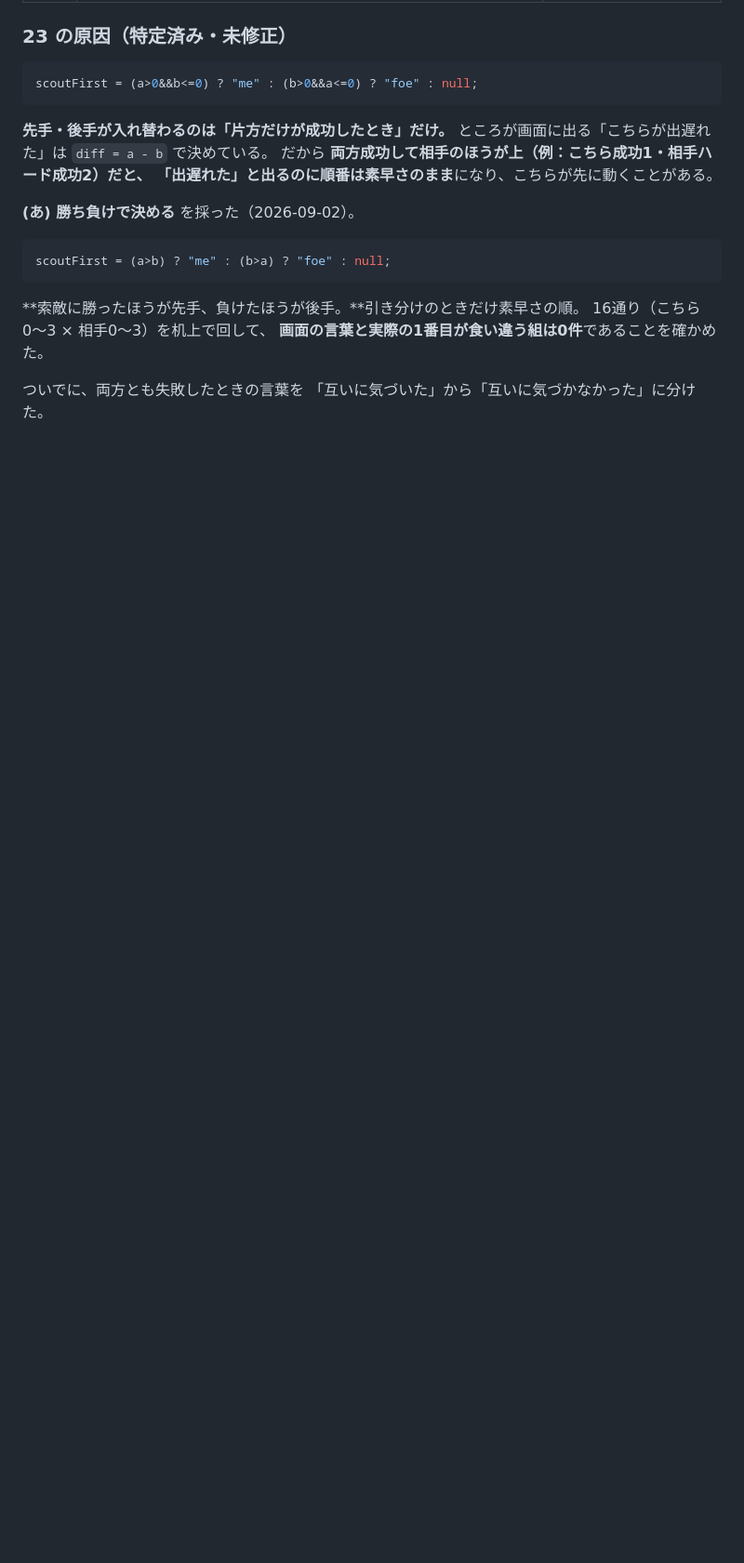
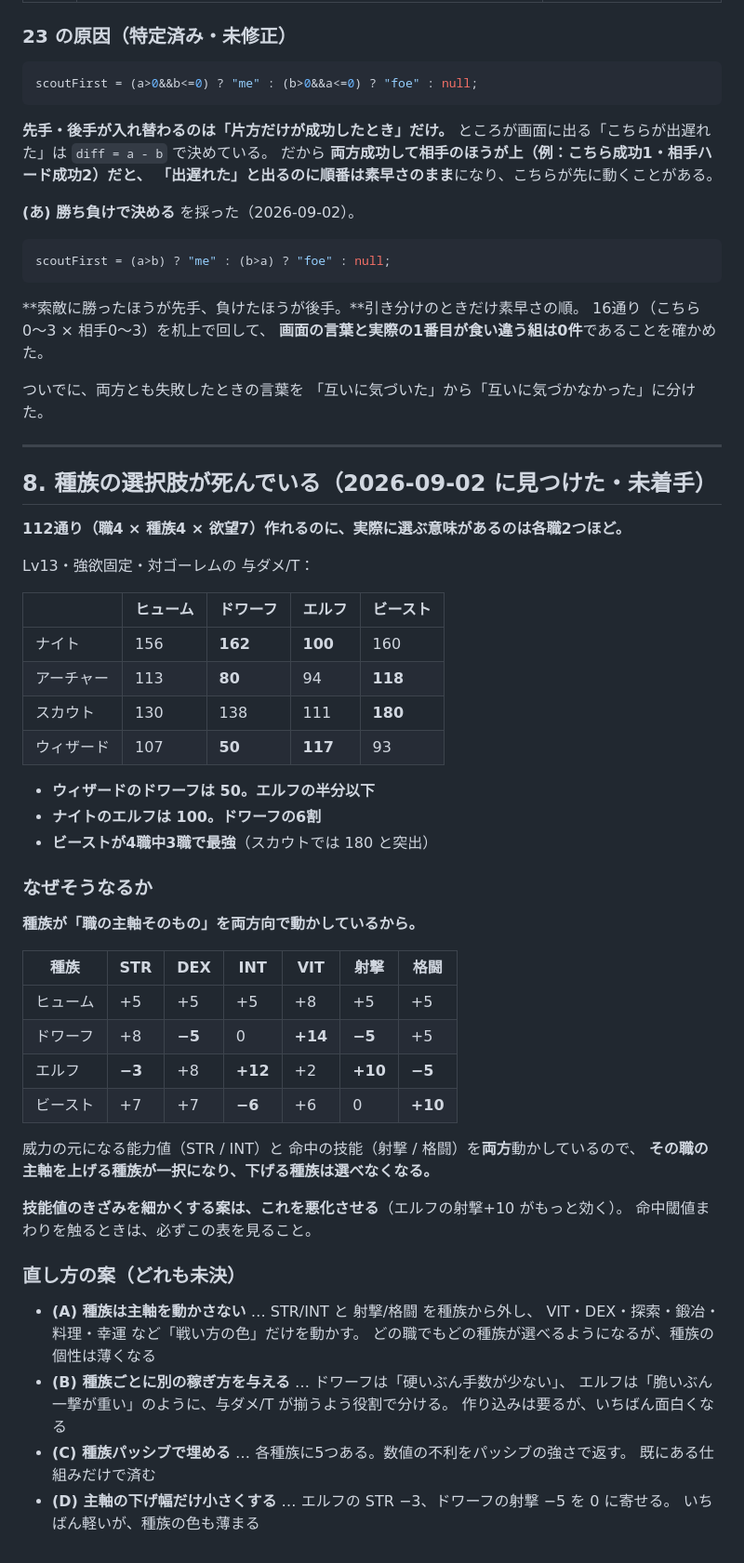
Before and after one commit to negiramen1922/dicedungeon, a Markdown page: IDEAS.md, the part around the change. Shown at 93% size. Drawn GitHub-style; blank space fills up the shorter version.

Commit message:
種族の選択肢が死んでいることを IDEAS.md に控えた
112通り作れるのに、実際に選ぶ意味があるのは各職2つほど。
ウィザードのドワーフは与/T 50（エルフの半分以下）、
ナイトのエルフは 100（ドワーフの6割）、ビーストが4職中3職で最強。

種族が職の主軸（STR/INT と 射撃/格闘）を両方向で動かしているのが原因。
技能値のきざみを細かくする案は、これを悪化させる。

Co-Authored-By: Claude Opus 5 <noreply@anthropic.com>
Claude-Session: https://claude.ai/code/session_016hV2fpfBy4fEEJFHKh4i5E

```diff
--- a/IDEAS.md
+++ b/IDEAS.md
@@ -306,3 +306,52 @@ scoutFirst = (a>b) ? "me" : (b>a) ? "foe" : null;
 
 ついでに、両方とも失敗したときの言葉を
 「互いに気づいた」から「互いに気づかなかった」に分けた。
+
+---
+
+## 8. 種族の選択肢が死んでいる（2026-09-02 に見つけた・未着手）
+
+**112通り（職4 × 種族4 × 欲望7）作れるのに、実際に選ぶ意味があるのは各職2つほど。**
+
+Lv13・強欲固定・対ゴーレムの 与ダメ/T：
+
+| | ヒューム | ドワーフ | エルフ | ビースト |
+|---|---|---|---|---|
+| ナイト | 156 | **162** | **100** | 160 |
+| アーチャー | 113 | **80** | 94 | **118** |
+| スカウト | 130 | 138 | 111 | **180** |
+| ウィザード | 107 | **50** | **117** | 93 |
+
+- **ウィザードのドワーフは 50。エルフの半分以下**
+- **ナイトのエルフは 100。ドワーフの6割**
+- **ビーストが4職中3職で最強**（スカウトでは 180 と突出）
+
+### なぜそうなるか
+
+**種族が「職の主軸そのもの」を両方向で動かしているから。**
+
+| 種族 | STR | DEX | INT | VIT | 射撃 | 格闘 |
+|---|---|---|---|---|---|---|
+| ヒューム | +5 | +5 | +5 | +8 | +5 | +5 |
+| ドワーフ | +8 | **−5** | 0 | **+14** | **−5** | +5 |
+| エルフ | **−3** | +8 | **+12** | +2 | **+10** | **−5** |
+| ビースト | +7 | +7 | **−6** | +6 | 0 | **+10** |
+
+威力の元になる能力値（STR / INT）と 命中の技能（射撃 / 格闘）を**両方**動かしているので、
+**その職の主軸を上げる種族が一択になり、下げる種族は選べなくなる。**
+
+**技能値のきざみを細かくする案は、これを悪化させる**（エルフの射撃+10 がもっと効く）。
+命中閾値まわりを触るときは、必ずこの表を見ること。
+
+### 直し方の案（どれも未決）
+
+- **(A) 種族は主軸を動かさない** … STR/INT と 射撃/格闘 を種族から外し、
+  VIT・DEX・探索・鍛冶・料理・幸運 など「戦い方の色」だけを動かす。
+  どの職でもどの種族が選べるようになるが、種族の個性は薄くなる
+- **(B) 種族ごとに別の稼ぎ方を与える** … ドワーフは「硬いぶん手数が少ない」、
+  エルフは「脆いぶん一撃が重い」のように、与ダメ/T が揃うよう役割で分ける。
+  作り込みは要るが、いちばん面白くなる
+- **(C) 種族パッシブで埋める** … 各種族に5つある。数値の不利をパッシブの強さで返す。
+  既にある仕組みだけで済む
+- **(D) 主軸の下げ幅だけ小さくする** … エルフの STR −3、ドワーフの射撃 −5 を 0 に寄せる。
+  いちばん軽いが、種族の色も薄まる
```
